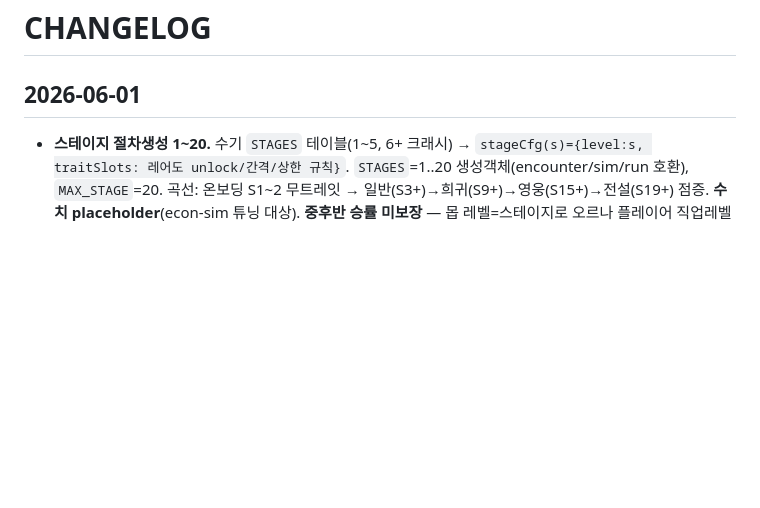
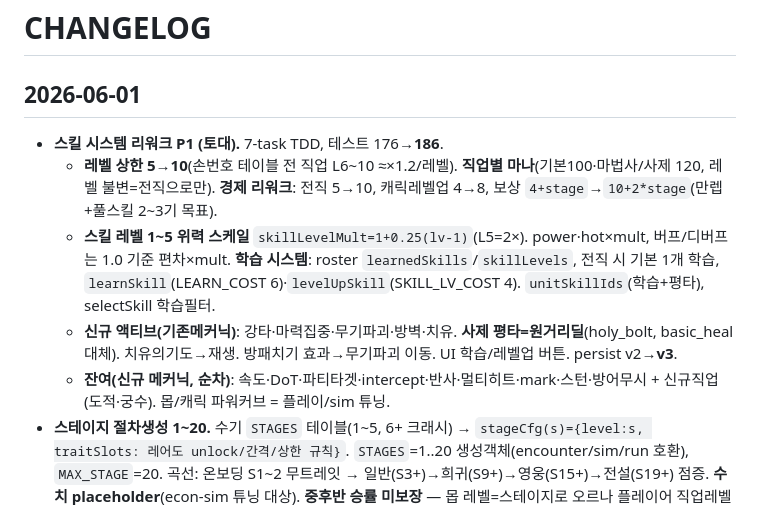
Before and after one commit to SafetyWall/WebGame, a Markdown page: project-docs/CHANGELOG.md, the part around the change. Drawn GitHub-style; blank space fills up the shorter version.

```diff
--- a/project-docs/CHANGELOG.md
+++ b/project-docs/CHANGELOG.md
@@ -1,6 +1,11 @@
 # CHANGELOG
 
 ## 2026-06-01
+- **스킬 시스템 리워크 P1 (토대).** 7-task TDD, 테스트 176→**186**.
+  - **레벨 상한 5→10**(손번호 테이블 전 직업 L6~10 ≈×1.2/레벨). **직업별 마나**(기본100·마법사/사제 120, 레벨 불변=전직으로만). **경제 리워크**: 전직 5→10, 캐릭레벨업 4→8, 보상 `4+stage`→`10+2*stage`(만렙+풀스킬 2~3기 목표).
+  - **스킬 레벨 1~5 위력 스케일** `skillLevelMult=1+0.25(lv-1)`(L5=2×). power·hot×mult, 버프/디버프는 1.0 기준 편차×mult. **학습 시스템**: roster `learnedSkills`/`skillLevels`, 전직 시 기본 1개 학습, `learnSkill`(LEARN_COST 6)·`levelUpSkill`(SKILL_LV_COST 4). `unitSkillIds`(학습+평타), selectSkill 학습필터.
+  - **신규 액티브(기존메커닉)**: 강타·마력집중·무기파괴·방벽·치유. **사제 평타=원거리딜**(holy_bolt, basic_heal 대체). 치유의기도→재생. 방패치기 효과→무기파괴 이동. UI 학습/레벨업 버튼. persist v2→**v3**.
+  - **잔여(신규 메커닉, 순차)**: 속도·DoT·파티타겟·intercept·반사·멀티히트·mark·스턴·방어무시 + 신규직업(도적·궁수). 몹/캐릭 파워커브 = 플레이/sim 튜닝.
 - **스테이지 절차생성 1~20.** 수기 `STAGES` 테이블(1~5, 6+ 크래시) → `stageCfg(s)={level:s, traitSlots: 레어도 unlock/간격/상한 규칙}`. `STAGES`=1..20 생성객체(encounter/sim/run 호환), `MAX_STAGE`=20. 곡선: 온보딩 S1~2 무트레잇 → 일반(S3+)→희귀(S9+)→영웅(S15+)→전설(S19+) 점증. **수치 placeholder**(econ-sim 튜닝 대상). **중후반 승률 미보장** — 몹 레벨=스테이지로 오르나 플레이어 직업레벨 상한5 + 2차전직 미구현 → sim상 고정레벨 파티 ~S9 벽(설계상 정상, 2차전직 후 밸런싱). encounter 테스트 2개 동적 검증화. 테스트 170→**176**. (인라인 TDD.)
 - **위협도 스코어 타겟팅 (Phase 2).** `selectMobTarget` → 신규 `engine/threat.js` factor 가중합(`위치`/`저체력`/`atk`, 0~1 정규화). **디폴트 weight=위치 지배 → 앞열 = Phase1 정확 등가(회귀 0)**. 몹 트레잇의 `targeting` 메타가 weight 변조(명시 factor만 덮어씀) = 다양성 출처. 도발 = +대량 보너스로 흡수(override 폐기 아님). 데모 트레잇 = **저체력추적**(일반, `{position:0,lowHp:1}` = 최저체력 직격 → 슬롯 무관이라 재배열로 못 피함). trigger 없음 → `applyRules`(데미지 파이프) 무간섭, prep 미리보기 `[...]`에 이름 노출. weight=categorical로 눈대중 수치 리스크 회피. **위치 기반 변주(후열관통 등)는 보류** — 자유 재배열+정보공개면 그 슬롯에 탱 옮겨 trivial 해결됨 → 변주는 스탯 기반(슬롯 무관)만. 디폴트=앞열은 유지(탱 보호 베이스). 테스트 164→**170**. (Phase 1 spec 문서 참조. 누적 어글 모델은 후속 검토.)
 - **앞열 타겟팅 (위협도 시스템 Phase 1).** 몹 타겟팅 `lowestHpAlly`(최저체력 포커싱 → 마법사 일방 즉사) → **앞열(party 배열 순서) 첫 생존자** 타격. 도발 override 유지(도발자 중 앞열), `lowestHpAlly`는 힐 타겟 전용으로 분리. `reorderParty(s,i,dir)` + prep UI "출전 순서(앞→뒤)" ▲▼ 재배열 + 🛡️앞열 표식 → 탱 앞·마법사 뒤로 보호(자동전투의 어그로 통제 = 편성). RNG 미도입 = 결정론 유지(디자인 기둥 §2). sim: 균형파티(전사 앞 소킹) S5 승률 L1 15→25·L3 25→30 상승. 테스트 157→**164**. 4-task TDD. (설계: `docs/superpowers/specs/2026-06-01-targeting-threat-system-design.md`. Phase 2=위협도 스코어 일반화+몹 타겟 트레잇은 후속.)
```
Also changed, not shown: project-docs/TODOS.md (+20 -0 lines).
